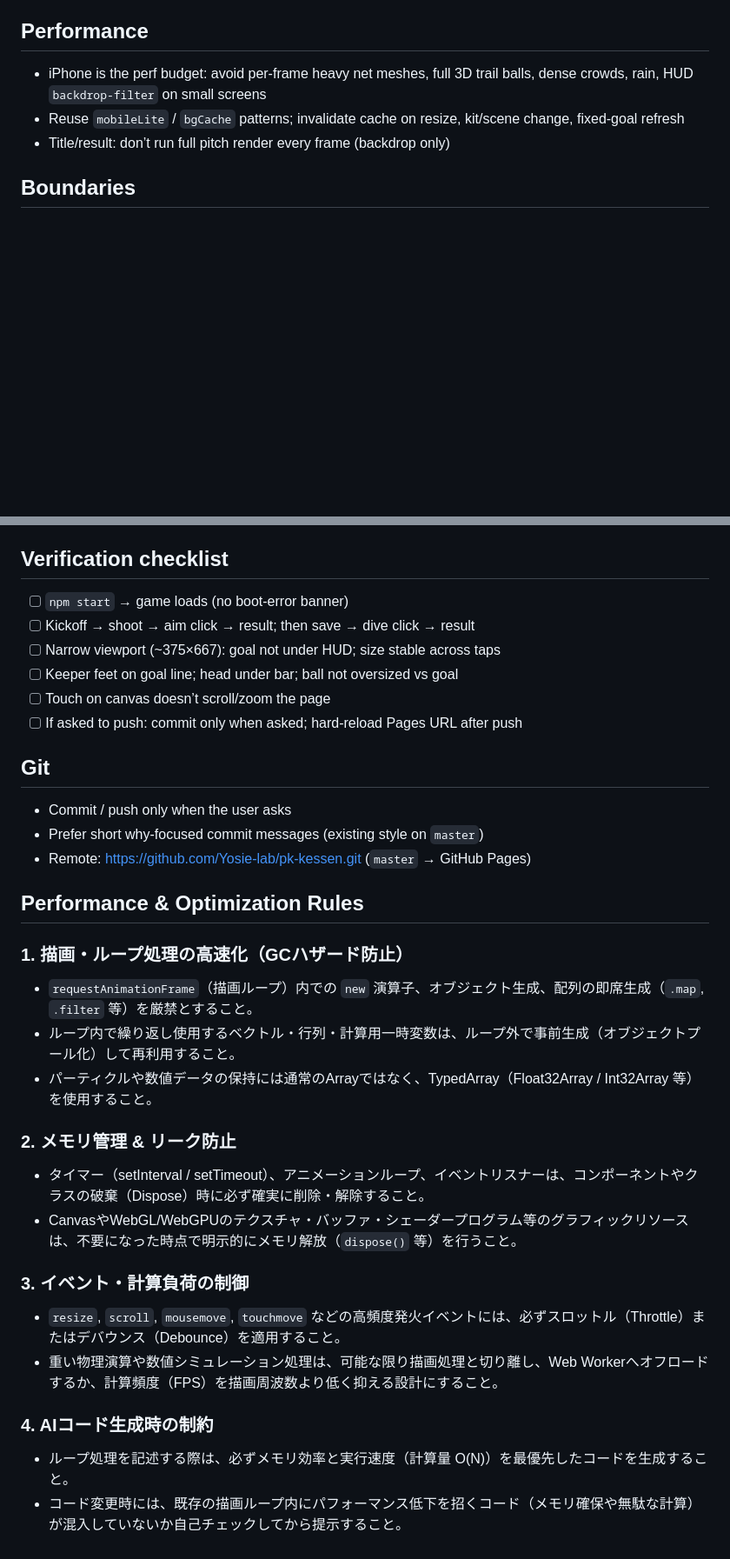
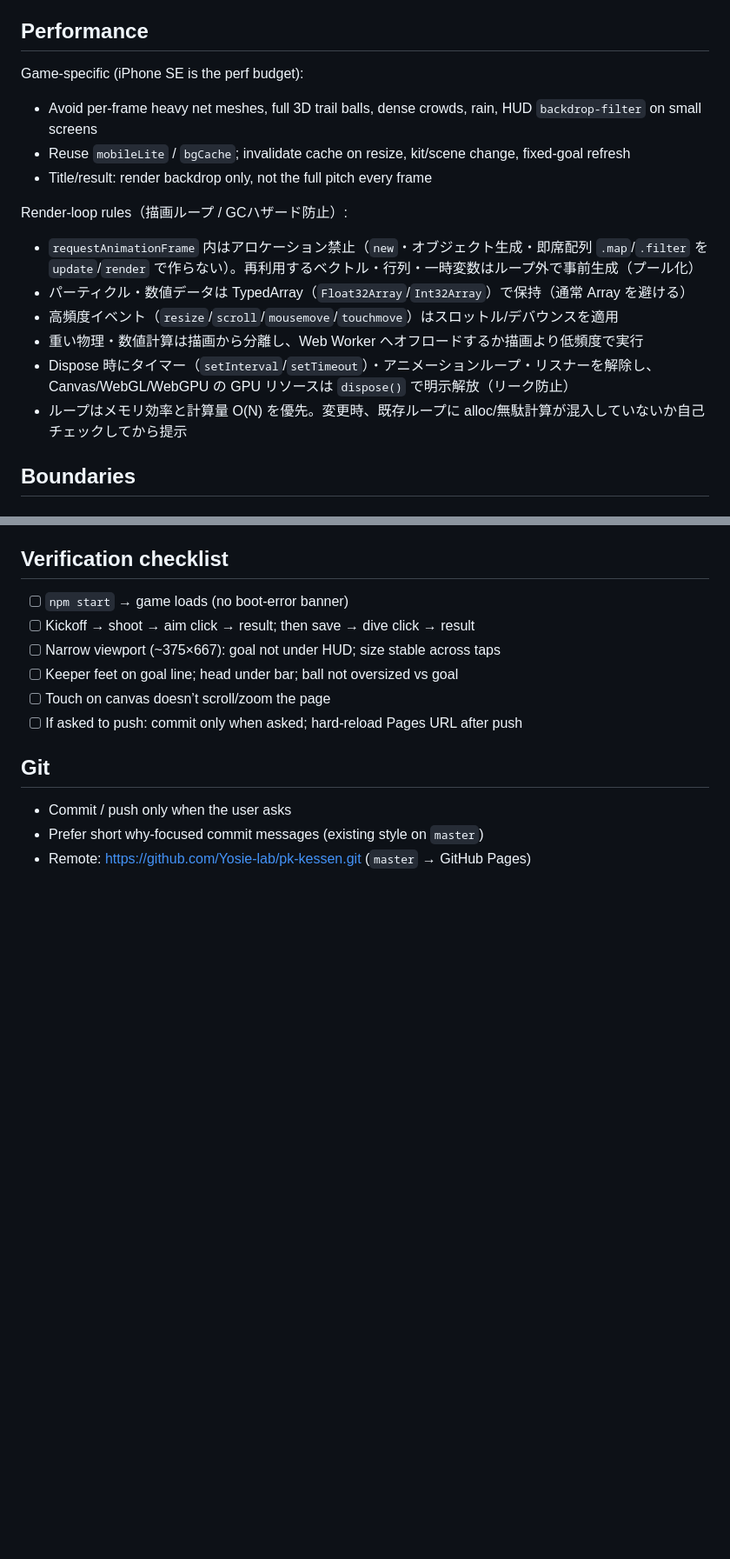
Before and after one commit to Yosie-lab/pk-kessen, a Markdown page: AGENTS.md, 2 parts joined by grey strips. Shown at 87% size. Drawn GitHub-style; blank space fills up the shorter version.

Commit message:
docs: consolidate duplicated performance rules in AGENTS.md
Co-authored-by: Yosie-lab <Yosie-lab@users.noreply.github.com>

```diff
--- a/AGENTS.md
+++ b/AGENTS.md
@@ -43,9 +43,18 @@
 - Prefer atmosphere already in venues/kits; no new design system mid-feature
 
 ## Performance
-- iPhone is the perf budget: avoid per-frame heavy net meshes, full 3D trail balls, dense crowds, rain, HUD `backdrop-filter` on small screens
-- Reuse `mobileLite` / `bgCache` patterns; invalidate cache on resize, kit/scene change, fixed-goal refresh
-- Title/result: don’t run full pitch render every frame (backdrop only)
+Game-specific (iPhone SE is the perf budget):
+- Avoid per-frame heavy net meshes, full 3D trail balls, dense crowds, rain, HUD `backdrop-filter` on small screens
+- Reuse `mobileLite` / `bgCache`; invalidate cache on resize, kit/scene change, fixed-goal refresh
+- Title/result: render backdrop only, not the full pitch every frame
+
+Render-loop rules（描画ループ / GCハザード防止）:
+- `requestAnimationFrame` 内はアロケーション禁止（`new`・オブジェクト生成・即席配列 `.map`/`.filter` を `update`/`render` で作らない）。再利用するベクトル・行列・一時変数はループ外で事前生成（プール化）
+- パーティクル・数値データは TypedArray（`Float32Array`/`Int32Array`）で保持（通常 Array を避ける）
+- 高頻度イベント（`resize`/`scroll`/`mousemove`/`touchmove`）はスロットル/デバウンスを適用
+- 重い物理・数値計算は描画から分離し、Web Worker へオフロードするか描画より低頻度で実行
+- Dispose 時にタイマー（`setInterval`/`setTimeout`）・アニメーションループ・リスナーを解除し、Canvas/WebGL/WebGPU の GPU リソースは `dispose()` で明示解放（リーク防止）
+- ループはメモリ効率と計算量 O(N) を優先。変更時、既存ループに alloc/無駄計算が混入していないか自己チェックしてから提示
 
 ## Boundaries
 ### Always
@@ -81,22 +90,3 @@
 - Commit / push only when the user asks
 - Prefer short why-focused commit messages (existing style on `master`)
 - Remote: https://github.com/Yosie-lab/pk-kessen.git (`master` → GitHub Pages)
-
-## Performance & Optimization Rules
-
-### 1. 描画・ループ処理の高速化（GCハザード防止）
-- `requestAnimationFrame`（描画ループ）内での `new` 演算子、オブジェクト生成、配列の即席生成（`.map`, `.filter` 等）を厳禁とすること。
-- ループ内で繰り返し使用するベクトル・行列・計算用一時変数は、ループ外で事前生成（オブジェクトプール化）して再利用すること。
-- パーティクルや数値データの保持には通常のArrayではなく、TypedArray（Float32Array / Int32Array 等）を使用すること。
-
-### 2. メモリ管理 & リーク防止
-- タイマー（setInterval / setTimeout）、アニメーションループ、イベントリスナーは、コンポーネントやクラスの破棄（Dispose）時に必ず確実に削除・解除すること。
-- CanvasやWebGL/WebGPUのテクスチャ・バッファ・シェーダープログラム等のグラフィックリソースは、不要になった時点で明示的にメモリ解放（`dispose()` 等）を行うこと。
-
-### 3. イベント・計算負荷の制御
-- `resize`, `scroll`, `mousemove`, `touchmove` などの高頻度発火イベントには、必ずスロットル（Throttle）またはデバウンス（Debounce）を適用すること。
-- 重い物理演算や数値シミュレーション処理は、可能な限り描画処理と切り離し、Web Workerへオフロードするか、計算頻度（FPS）を描画周波数より低く抑える設計にすること。
-
-### 4. AIコード生成時の制約
-- ループ処理を記述する際は、必ずメモリ効率と実行速度（計算量 O(N)）を最優先したコードを生成すること。
-- コード変更時には、既存の描画ループ内にパフォーマンス低下を招くコード（メモリ確保や無駄な計算）が混入していないか自己チェックしてから提示すること。
```
